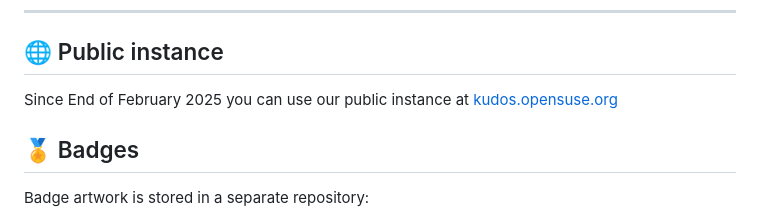
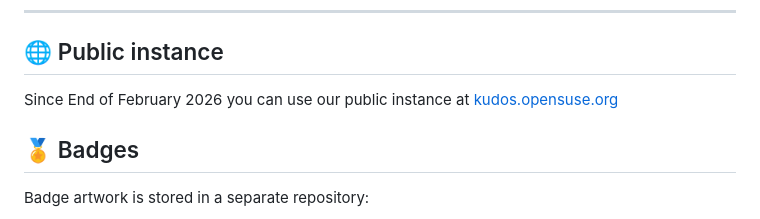
Before and after one commit to openSUSE/kudos, a Markdown page: README.md, the part around the change. GitHub-like rendering.

Commit message:
Update README.md
A Hackweek 2025 developed app cannot have a public instance in Feb 2025. Changed Feb 2025 to Feb 2026

```diff
--- a/README.md
+++ b/README.md
@@ -14,7 +14,7 @@ This repository contains both the backend (Express + Prisma) and the frontend (V
 
 ## 🌐 Public instance
 
-Since End of February 2025 you can use our public instance at [kudos.opensuse.org](https://kudos.opensuse.org)
+Since End of February 2026 you can use our public instance at [kudos.opensuse.org](https://kudos.opensuse.org)
 
 ## 🏅 Badges
 
```
